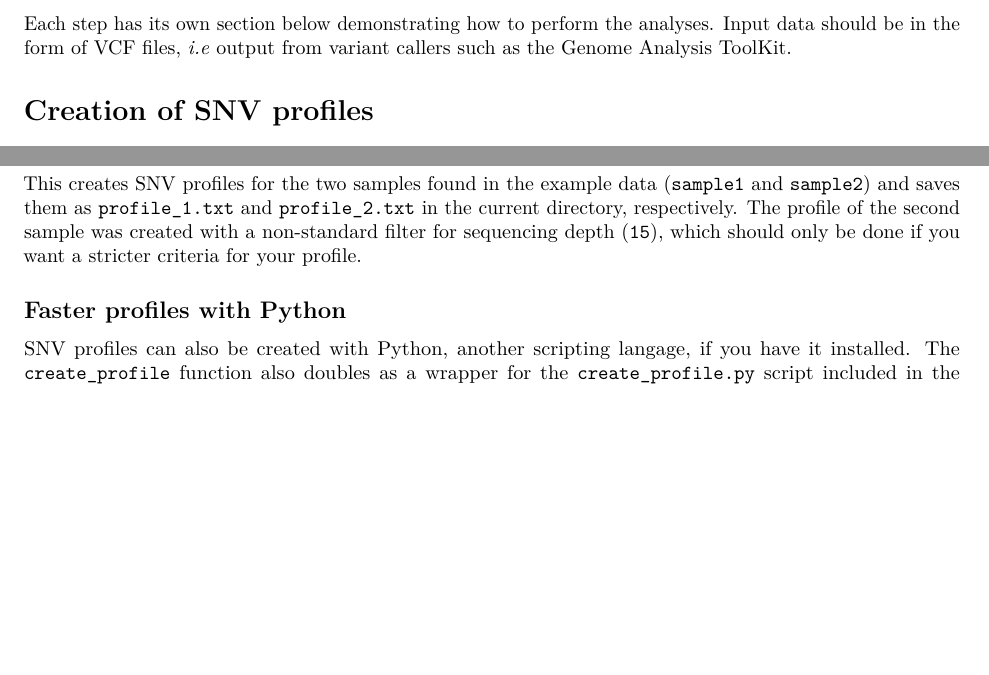
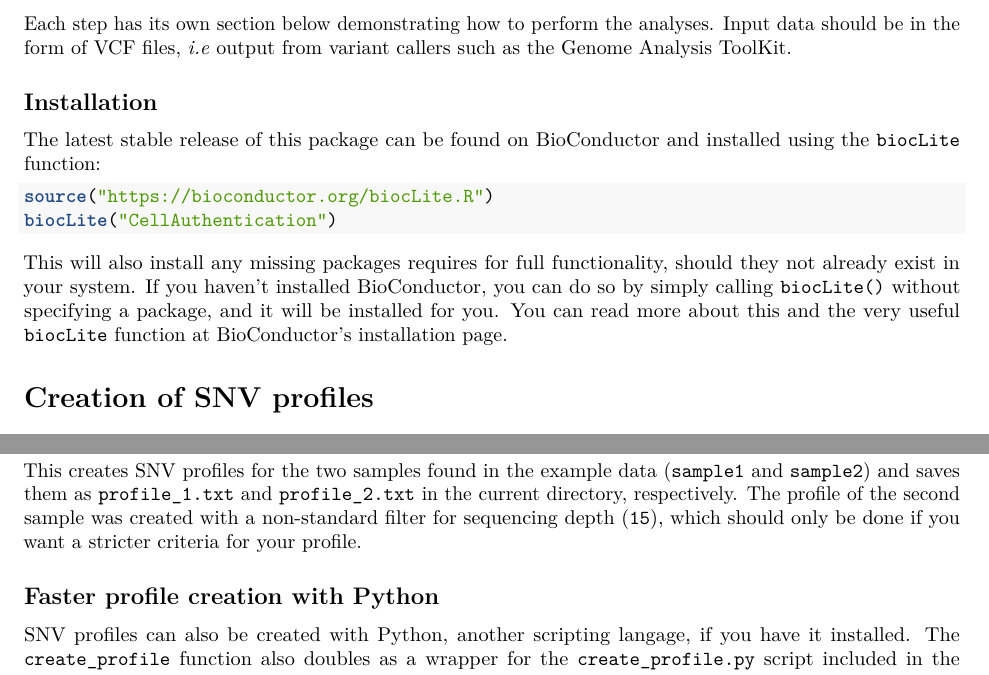
Before and after one commit to fasterius/seqCAT, an R Markdown document (vignettes/cat.Rmd): two parts of pages 1 and 2 of 3, joined at a grey line, cut so that both start at the same text, the shorter picture padded with empty space. Rendered offline with R 4.5, knitr and Pandoc, then LaTeX, with nearby package versions; drawn as R Markdown's standard PDF in place of the format the file asks for; some code elsewhere in the file could not run offline.

Commit message:
Add installation section to vignette

````diff
--- a/vignettes/cat.Rmd
+++ b/vignettes/cat.Rmd
@@ -38,6 +38,25 @@ callers such as the [Genome Analysis ToolKit][2].
 [1]: http://www.internationalgenome.org/wiki/Analysis/variant-call-format
 [2]: https://software.broadinstitute.org/gatk/
 
+## Installation
+
+The latest stable release of this package can be found on [BioConductor][3] and
+installed using the `biocLite` function:
+
+```{r Installation, eval = FALSE}
+source("https://bioconductor.org/biocLite.R")
+biocLite("CellAuthentication")
+```
+
+This will also install any missing packages requires for full functionality,
+should they not already exist in your system. If you haven't installed
+BioConductor, you can do so by simply calling `biocLite()` without specifying a
+package, and it will be installed for you. You can read more about this and the
+very useful `biocLite` function at BioConductor's [installation page][4].
+
+[3]: http://bioconductor.org/
+[4]: http://bioconductor.org/install/
+
 # Creation of SNV profiles
 
 The first step of the workflow is to create the SNV profile of each sample,
@@ -79,7 +98,7 @@ in the current directory, respectively. The profile of the second sample was
 created with a non-standard filter for sequencing depth (`15`), which should
 only be done if you want a stricter criteria for your profile.
 
-## Faster profiles with Python
+## Faster profile creation with Python
 
 SNV profiles can also be created with Python, another scripting langage, if you
 have it installed. The `create_profile` function also doubles as a wrapper
````
Also changed, not shown: vignettes/cat.Rmd (2 more changed lines).
